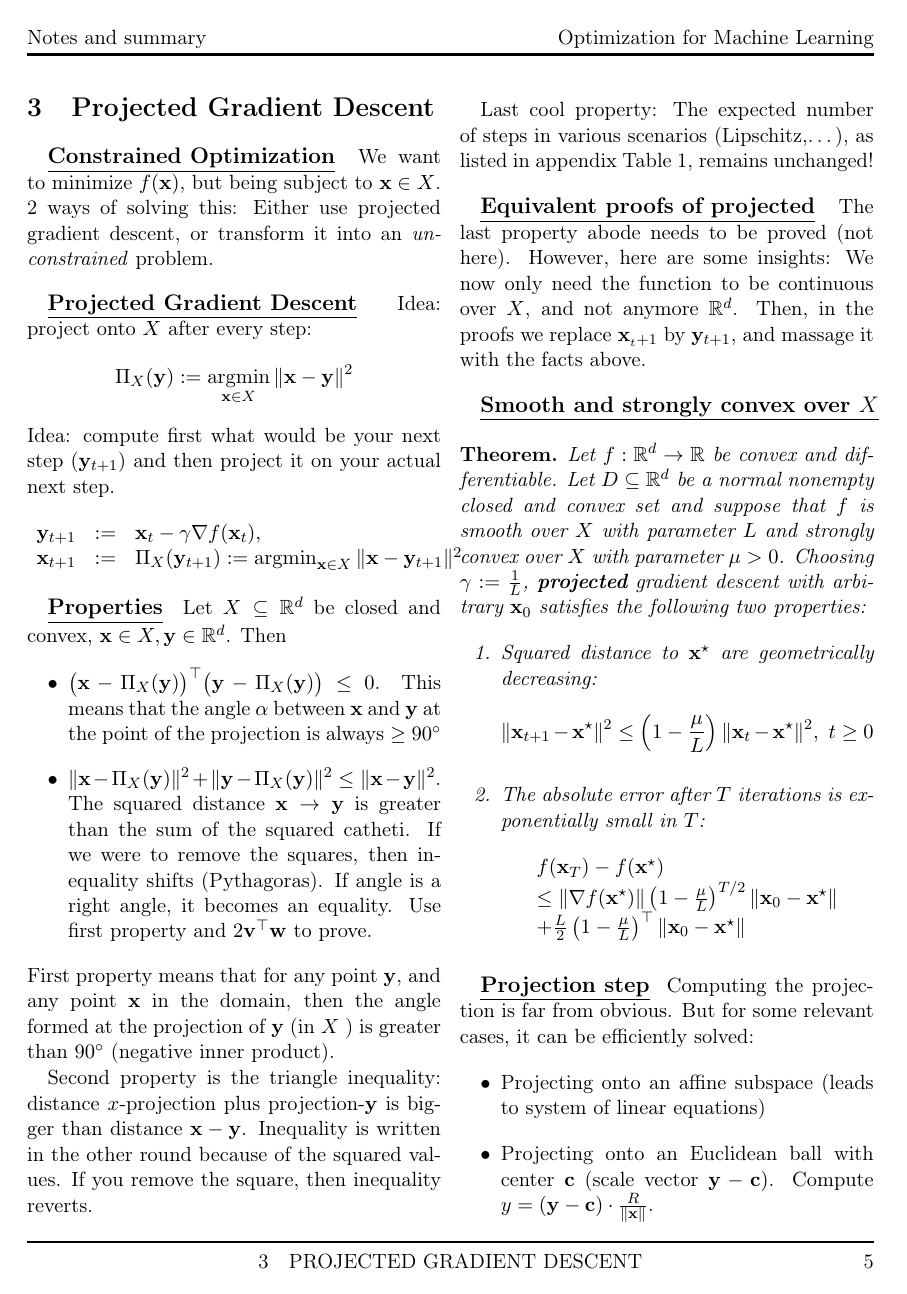
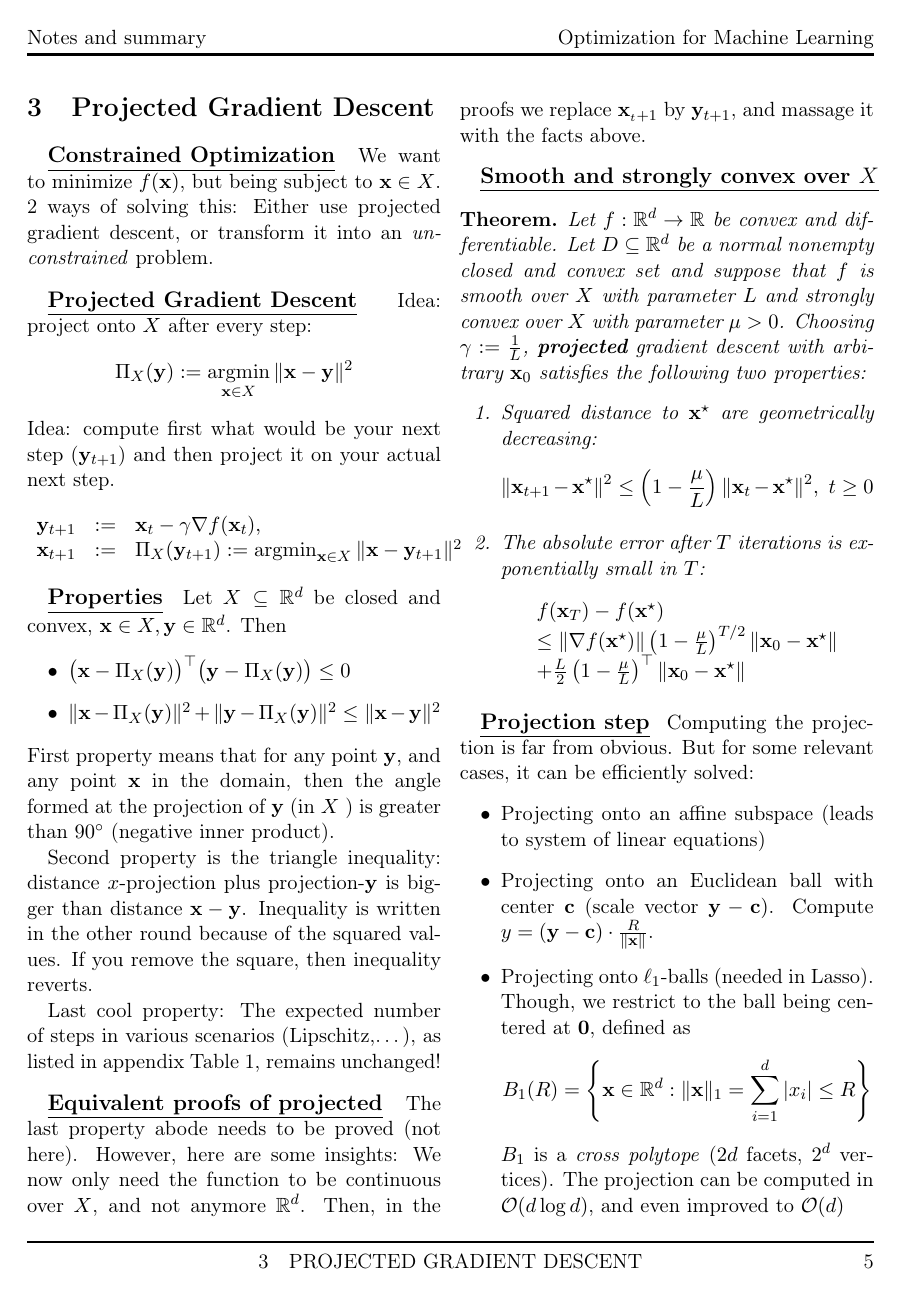
Before and after one commit to Battleman/NotesEPFLCloux, a LaTeX document (MA2/OptiML/notes_optiml.tex): page 5 of 21 before the commit and page 5 of 20 after it. Compiled offline with pdfLaTeX.

Commit message:
redundancy

```diff
--- a/MA2/OptiML/notes_optiml.tex
+++ b/MA2/OptiML/notes_optiml.tex
@@ -272,8 +272,8 @@ Idea: compute first what would be your next step ($\mathbf{y}_{t+1}$) and then p
 \]
 \defentry[Properties] Let $X \subseteq  \R^d$ be closed and convex, $\mathbf{x} \in  X, \mathbf{y} \in  \R^d$. Then
 \begin{itemize}
-		\item  $\big(\mathbf{x} - \Pi_X(\mathbf{y})\big)^\top \big(\mathbf{y}-\Pi_X(\mathbf{y})\big) \leq 0$. This means that the angle $\alpha$ between $\mathbf{x}$ and $\mathbf{y}$ at the point of the projection is always $\ge 90^\circ$
-		\item $\|\mathbf{x} - \Pi_X(\mathbf{y})\|^2 + \|\mathbf{y}-\Pi_X(\mathbf{y})\|^2 \leq \|\mathbf{x}-\mathbf{y}\|^2$. The squared distance $\mathbf{x} \to \mathbf{y}$ is greater than the sum of the squared catheti. If we were to remove the squares, then inequality shifts (Pythagoras). If angle is a right angle, it becomes an equality. Use first property and  $2\mathbf{v}^\top \mathbf{w}$ to prove.
+		\item  $\big(\mathbf{x} - \Pi_X(\mathbf{y})\big)^\top \big(\mathbf{y}-\Pi_X(\mathbf{y})\big) \leq 0$
+		\item $\|\mathbf{x} - \Pi_X(\mathbf{y})\|^2 + \|\mathbf{y}-\Pi_X(\mathbf{y})\|^2 \leq \|\mathbf{x}-\mathbf{y}\|^2$
 \end{itemize}
 First property means that for any point $\mathbf{y}$, and any point $\mathbf{x}$ in the domain, then the angle formed at the projection of $\mathbf{y}$ (in $X$ ) is greater than $90^\circ$ (negative inner product).
 
```
Also changed, not shown: MA2/OptiML/notes_optiml.pdf.
